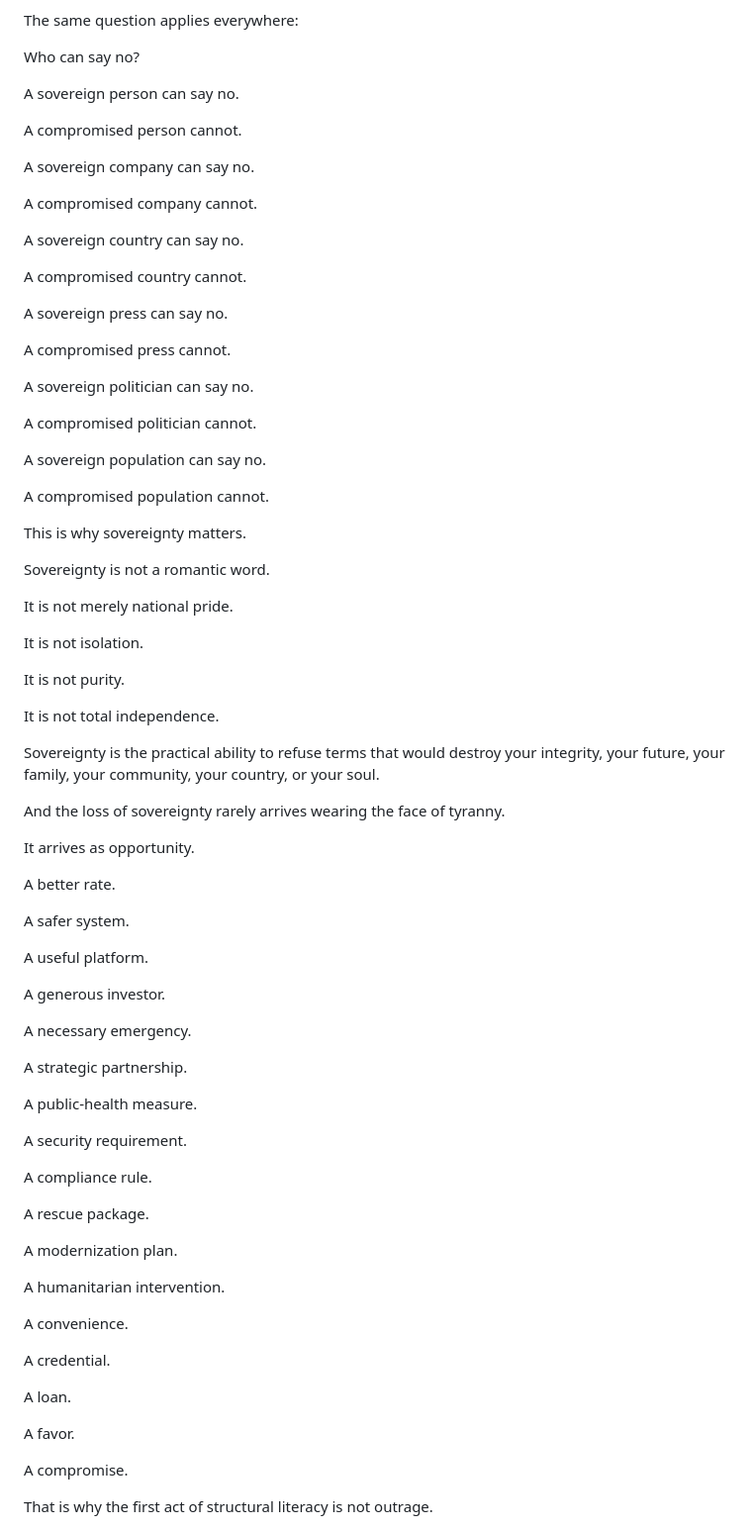
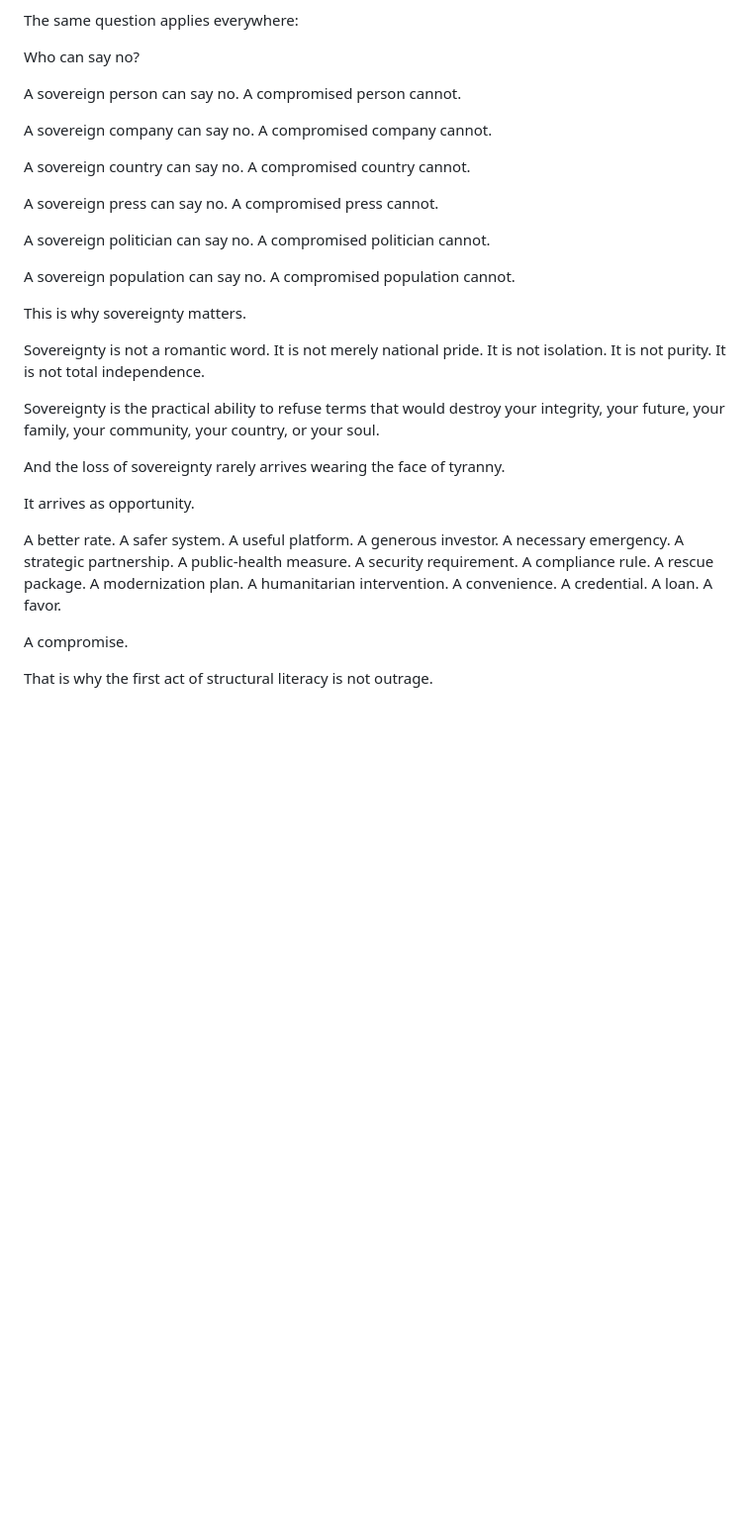
Before and after one commit to TitanicParker/Who-can-say-no, a Markdown page: documents/00-introduction-compromise.md, the part around one of its changes. Shown at 99% size. Drawn GitHub-style; blank space fills up the shorter version.

```diff
--- a/documents/00-introduction-compromise.md
+++ b/documents/00-introduction-compromise.md
@@ -310,41 +124,21 @@ The same question applies everywhere:
 
 Who can say no?
 
-A sovereign person can say no.
+A sovereign person can say no. A compromised person cannot.
 
-A compromised person cannot.
+A sovereign company can say no. A compromised company cannot.
 
-A sovereign company can say no.
+A sovereign country can say no. A compromised country cannot.
 
-A compromised company cannot.
+A sovereign press can say no. A compromised press cannot.
 
-A sovereign country can say no.
+A sovereign politician can say no. A compromised politician cannot.
 
-A compromised country cannot.
-
-A sovereign press can say no.
-
-A compromised press cannot.
-
-A sovereign politician can say no.
-
-A compromised politician cannot.
-
-A sovereign population can say no.
-
-A compromised population cannot.
+A sovereign population can say no. A compromised population cannot.
 
 This is why sovereignty matters.
 
-Sovereignty is not a romantic word.
-
-It is not merely national pride.
-
-It is not isolation.
-
-It is not purity.
-
-It is not total independence.
+Sovereignty is not a romantic word. It is not merely national pride. It is not isolation. It is not purity. It is not total independence.
 
 Sovereignty is the practical ability to refuse terms that would destroy your integrity, your future, your family, your community, your country, or your soul.
 
@@ -352,37 +146,7 @@ And the loss of sovereignty rarely arrives wearing the face of tyranny.
 
 It arrives as opportunity.
 
-A better rate.
-
-A safer system.
-
-A useful platform.
-
-A generous investor.
-
-A necessary emergency.
-
-A strategic partnership.
-
-A public-health measure.
-
-A security requirement.
-
-A compliance rule.
-
-A rescue package.
-
-A modernization plan.
-
-A humanitarian intervention.
-
-A convenience.
-
-A credential.
-
-A loan.
-
-A favor.
+A better rate. A safer system. A useful platform. A generous investor. A necessary emergency. A strategic partnership. A public-health measure. A security requirement. A compliance rule. A rescue package. A modernization plan. A humanitarian intervention. A convenience. A credential. A loan. A favor.
 
 A compromise.
 
```
Also changed, not shown: other parts of documents/00-introduction-compromise.md (+22 -274 lines).
